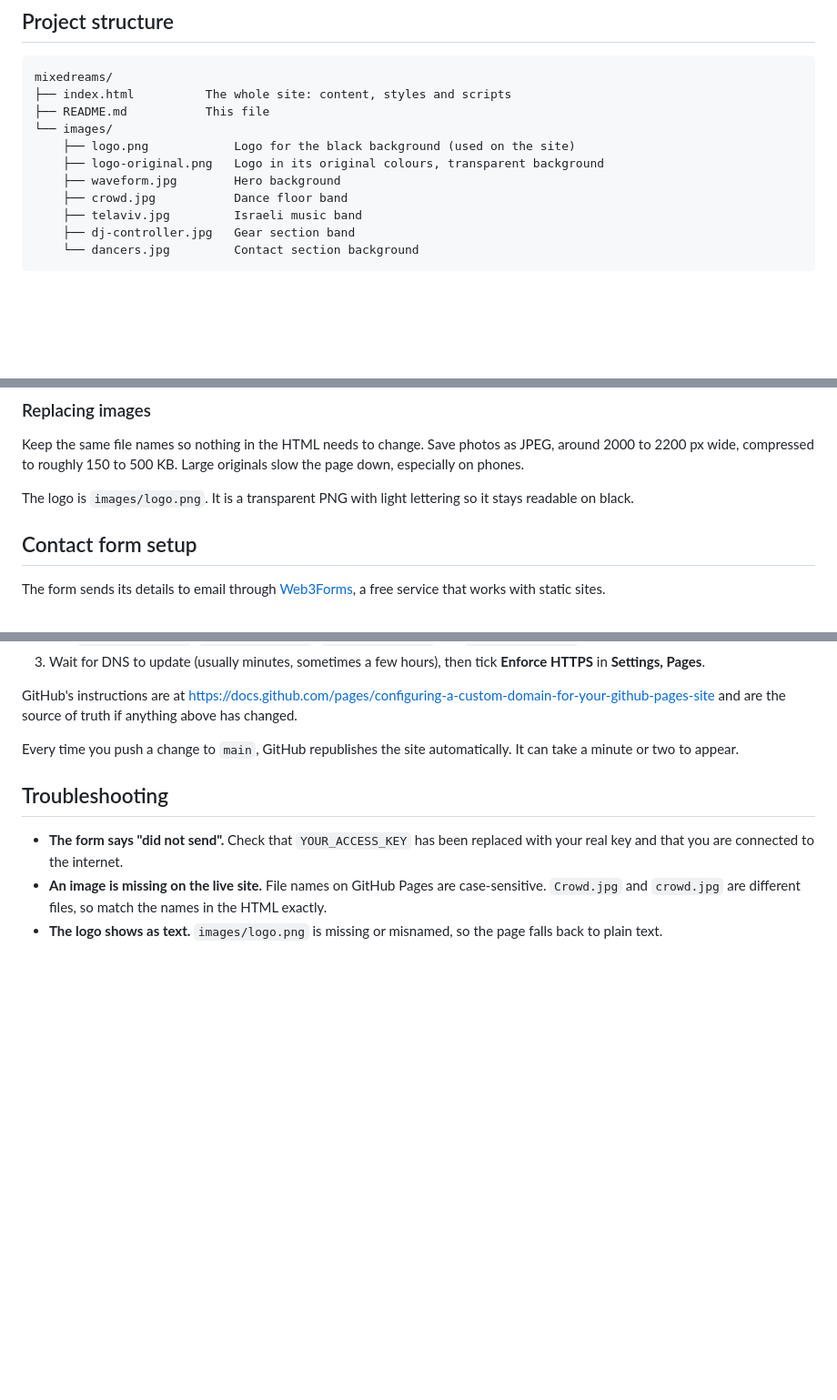
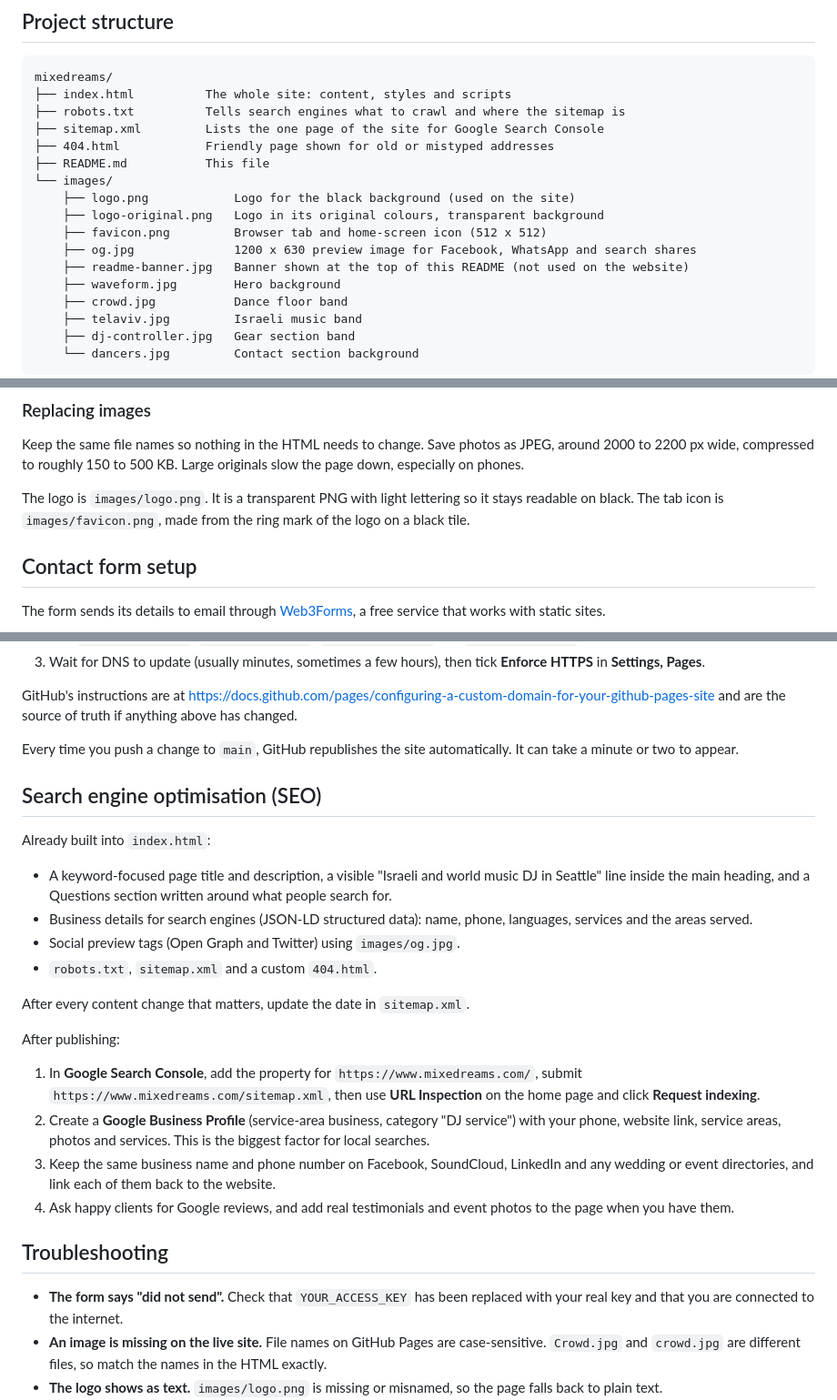
Before and after one commit to seffiy/mixedreams, a Markdown page: README.md, 3 parts joined by grey strips. Shown at 91% size. Rendered like a GitHub page; blank space fills up the shorter version.

Commit message:
Enhance README with SEO and image details
Added SEO section with guidelines for Google Search Console and business profile setup. Updated image references and added favicon details.

````diff
--- a/README.md
+++ b/README.md
@@ -23,10 +27,16 @@ The page is responsive (phone, tablet, laptop) and respects the "reduce motion"
 ```
 mixedreams/
 ├── index.html          The whole site: content, styles and scripts
+├── robots.txt          Tells search engines what to crawl and where the sitemap is
+├── sitemap.xml         Lists the one page of the site for Google Search Console
+├── 404.html            Friendly page shown for old or mistyped addresses
 ├── README.md           This file
 └── images/
     ├── logo.png            Logo for the black background (used on the site)
     ├── logo-original.png   Logo in its original colours, transparent background
+    ├── favicon.png         Browser tab and home-screen icon (512 x 512)
+    ├── og.jpg              1200 x 630 preview image for Facebook, WhatsApp and search shares
+    ├── readme-banner.jpg   Banner shown at the top of this README (not used on the website)
     ├── waveform.jpg        Hero background
     ├── crowd.jpg           Dance floor band
     ├── telaviv.jpg         Israeli music band
@@ -61,7 +71,7 @@ Everything is in `index.html`. Search for the text you want to change.
 
 Keep the same file names so nothing in the HTML needs to change. Save photos as JPEG, around 2000 to 2200 px wide, compressed to roughly 150 to 500 KB. Large originals slow the page down, especially on phones.
 
-The logo is `images/logo.png`. It is a transparent PNG with light lettering so it stays readable on black.
+The logo is `images/logo.png`. It is a transparent PNG with light lettering so it stays readable on black. The tab icon is `images/favicon.png`, made from the ring mark of the logo on a black tile.
 
 ## Contact form setup
 
@@ -99,6 +109,24 @@ GitHub's instructions are at https://docs.github.com/pages/configuring-a-custom-
 
 Every time you push a change to `main`, GitHub republishes the site automatically. It can take a minute or two to appear.
 
+## Search engine optimisation (SEO)
+
+Already built into `index.html`:
+
+- A keyword-focused page title and description, a visible "Israeli and world music DJ in Seattle" line inside the main heading, and a Questions section written around what people search for.
+- Business details for search engines (JSON-LD structured data): name, phone, languages, services and the areas served.
+- Social preview tags (Open Graph and Twitter) using `images/og.jpg`.
+- `robots.txt`, `sitemap.xml` and a custom `404.html`.
+
+After every content change that matters, update the date in `sitemap.xml`.
+
+After publishing:
+
+1. In **Google Search Console**, add the property for `https://www.mixedreams.com/`, submit `https://www.mixedreams.com/sitemap.xml`, then use **URL Inspection** on the home page and click **Request indexing**.
+2. Create a **Google Business Profile** (service-area business, category "DJ service") with your phone, website link, service areas, photos and services. This is the biggest factor for local searches.
+3. Keep the same business name and phone number on Facebook, SoundCloud, LinkedIn and any wedding or event directories, and link each of them back to the website.
+4. Ask happy clients for Google reviews, and add real testimonials and event photos to the page when you have them.
+
 ## Troubleshooting
 
 - **The form says "did not send".** Check that `YOUR_ACCESS_KEY` has been replaced with your real key and that you are connected to the internet.
````
Also changed, not shown: other parts of README.md (+4 -0 lines).
